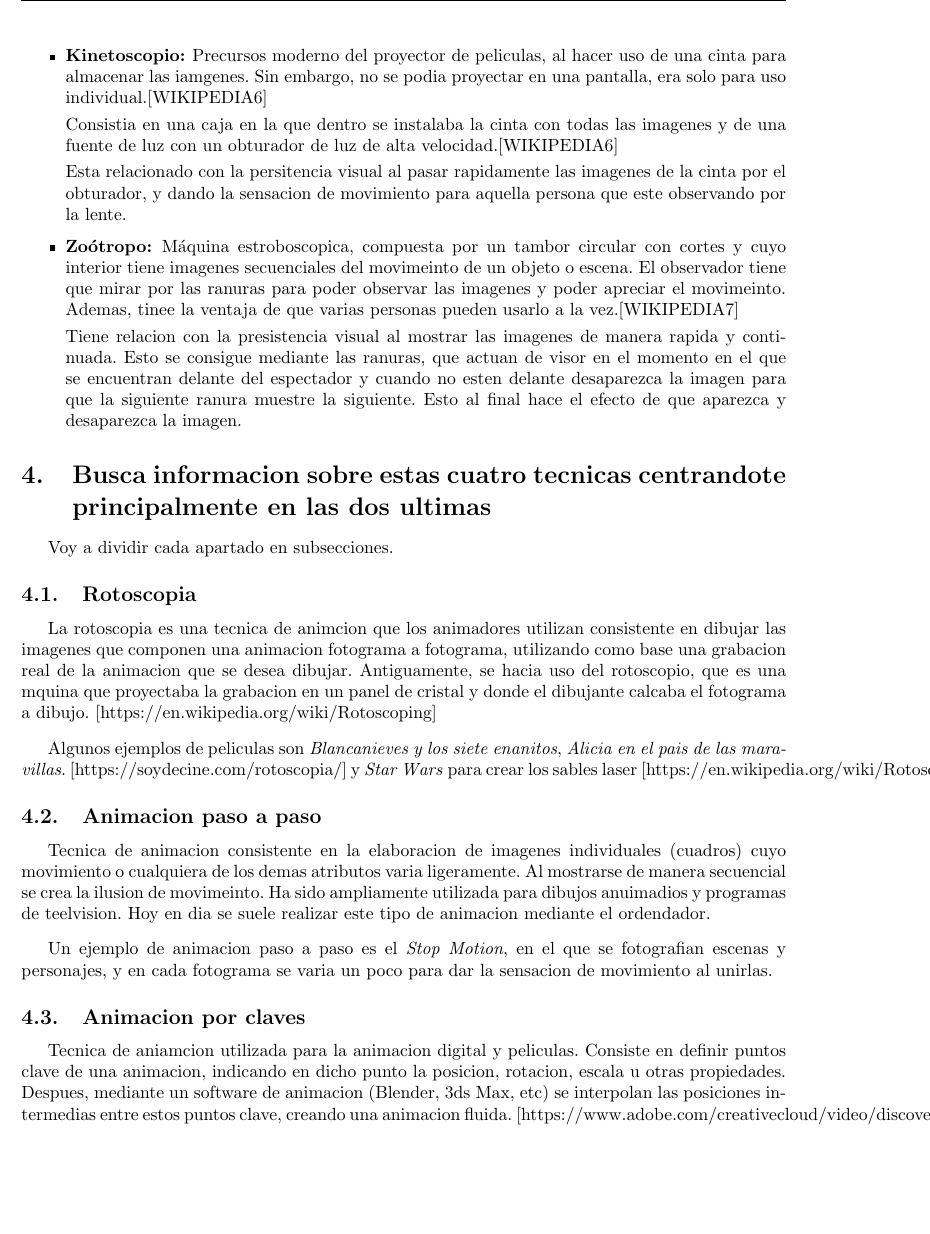
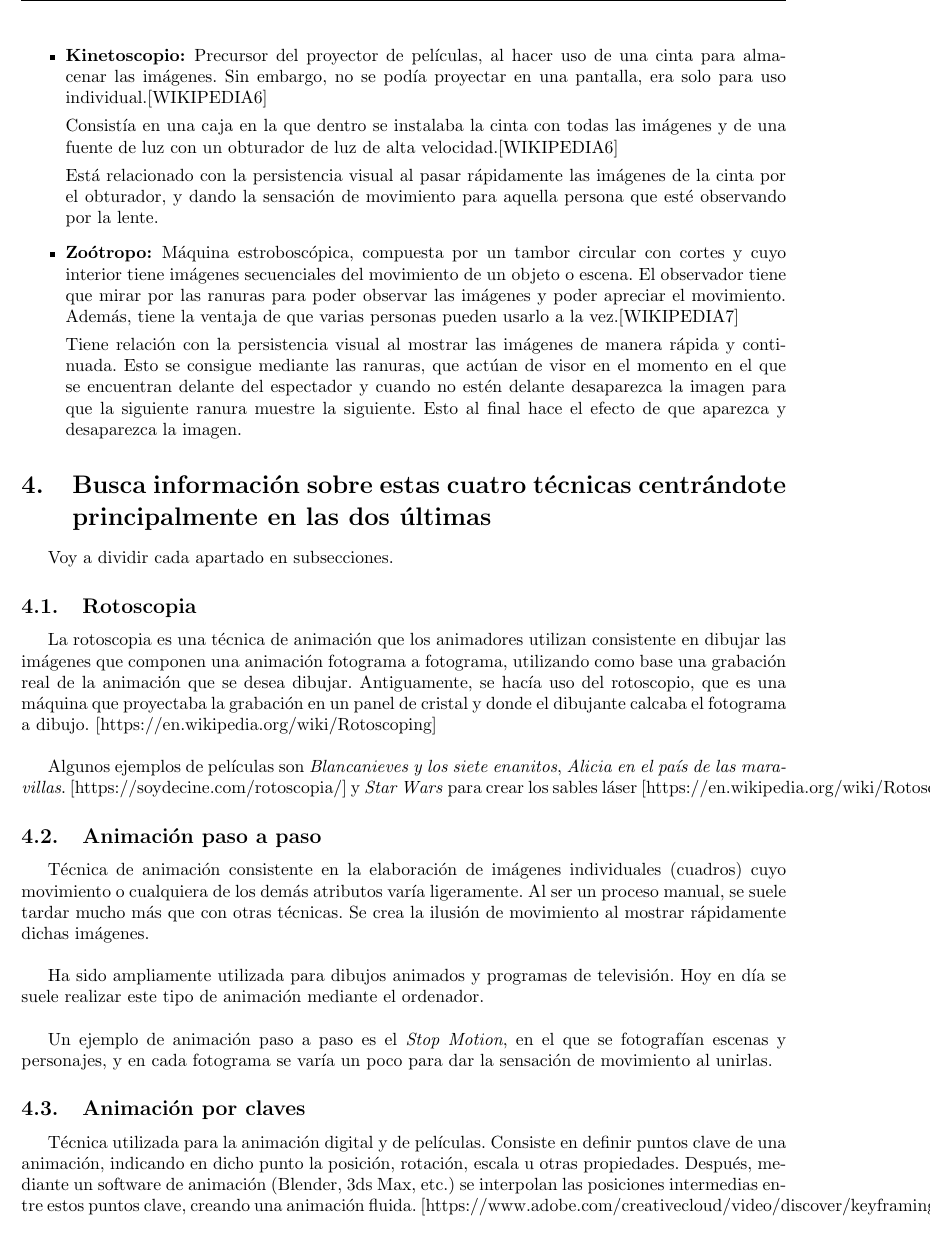
Before and after one commit to amt911/AO-UGR, a LaTeX document (Cuestiones Tema 1/MerloTrujilloAndres_AO_T1.tex): part of page 4 of 5, cut so that both start at the same text, the shorter picture padded with empty space. Compiled offline with pdfLaTeX.

Commit message:
Arregladas faltas de ortografia

```diff
--- a/Cuestiones Tema 1/MerloTrujilloAndres_AO_T1.tex
+++ b/Cuestiones Tema 1/MerloTrujilloAndres_AO_T1.tex
@@ -95,44 +95,44 @@ A continuacion voy a pasar a explicar como funcionaba cada artefacto mostrado en
 
-    \item \textbf{Kinetoscopio: }Precursos moderno del proyector de peliculas, al hacer uso de una cinta para almacenar las iamgenes. Sin embargo, no se podia proyectar en una pantalla, era solo para uso individual.[WIKIPEDIA6]
+    \item \textbf{Kinetoscopio: }Precursor del proyector de películas, al hacer uso de una cinta para almacenar las imágenes. Sin embargo, no se podía proyectar en una pantalla, era solo para uso individual.[WIKIPEDIA6]
 
-    Consistia en una caja en la que dentro se instalaba la cinta con todas las imagenes y de una fuente de luz con un obturador de luz de alta velocidad.[WIKIPEDIA6]
+    Consistía en una caja en la que dentro se instalaba la cinta con todas las imágenes y de una fuente de luz con un obturador de luz de alta velocidad.[WIKIPEDIA6]
 
-    Esta relacionado con la persitencia visual al pasar rapidamente las imagenes de la cinta por el obturador, y dando la sensacion de movimiento para aquella persona que este observando por la lente.
+    Está relacionado con la persistencia visual al pasar rápidamente las imágenes de la cinta por el obturador, y dando la sensación de movimiento para aquella persona que esté observando por la lente.
 
-    \item \textbf{Zoótropo: }Máquina estroboscopica, compuesta por un tambor circular con cortes y cuyo interior tiene imagenes secuenciales del movimeinto de un objeto o escena. El observador tiene que mirar por las ranuras para poder observar las imagenes y poder apreciar el movimeinto. Ademas, tinee la ventaja de que varias personas pueden usarlo a la vez.[WIKIPEDIA7]
+    \item \textbf{Zoótropo: }Máquina estroboscópica, compuesta por un tambor circular con cortes y cuyo interior tiene imágenes secuenciales del movimiento de un objeto o escena. El observador tiene que mirar por las ranuras para poder observar las imágenes y poder apreciar el movimiento. Además, tiene la ventaja de que varias personas pueden usarlo a la vez.[WIKIPEDIA7]
 
-    Tiene relacion con la presistencia visual al mostrar las imagenes de manera rapida y continuada. Esto se consigue mediante las ranuras, que actuan de visor en el momento en el que se encuentran delante del espectador y cuando no esten delante desaparezca la imagen para que la siguiente ranura muestre la siguiente. Esto al final hace el efecto de que aparezca y desaparezca la imagen.
+    Tiene relación con la persistencia visual al mostrar las imágenes de manera rápida y continuada. Esto se consigue mediante las ranuras, que actúan de visor en el momento en el que se encuentran delante del espectador y cuando no estén delante desaparezca la imagen para que la siguiente ranura muestre la siguiente. Esto al final hace el efecto de que aparezca y desaparezca la imagen.
 \end{itemize}
 
 
-\section{Busca informacion sobre estas cuatro tecnicas centrandote principalmente en las dos ultimas}
+\section{Busca información sobre estas cuatro técnicas centrándote principalmente en las dos últimas}
 
 Voy a dividir cada apartado en subsecciones.
 
 \subsection{Rotoscopia}
 
-La rotoscopia es una tecnica de animcion que los animadores utilizan consistente en dibujar las imagenes que componen una animacion fotograma a fotograma, utilizando como base una grabacion real de la animacion que se desea dibujar. Antiguamente, se hacia uso del rotoscopio, que es una mquina que proyectaba la grabacion en un panel de cristal y donde el dibujante calcaba el fotograma a dibujo. [https://en.wikipedia.org/wiki/Rotoscoping]
+La rotoscopia es una técnica de animación que los animadores utilizan consistente en dibujar las imágenes que componen una animación fotograma a fotograma, utilizando como base una grabación real de la animación que se desea dibujar. Antiguamente, se hacía uso del rotoscopio, que es una máquina que proyectaba la grabación en un panel de cristal y donde el dibujante calcaba el fotograma a dibujo. [https://en.wikipedia.org/wiki/Rotoscoping]
 
 \bigskip
 
-Algunos ejemplos de peliculas son \textit{Blancanieves y los siete enanitos}, \textit{Alicia en el pais de las maravillas}. [https://soydecine.com/rotoscopia/] y \textit{Star Wars} para crear los sables laser [https://en.wikipedia.org/wiki/Rotoscoping]
+Algunos ejemplos de películas son \textit{Blancanieves y los siete enanitos}, \textit{Alicia en el país de las maravillas}. [https://soydecine.com/rotoscopia/] y \textit{Star Wars} para crear los sables láser [https://en.wikipedia.org/wiki/Rotoscoping]
 
-\subsection{Animacion paso a paso}
+\subsection{Animación paso a paso}
 
-Tecnica de animacion consistente en la elaboracion de imagenes individuales (cuadros) cuyo movimiento o cualquiera de los demas atributos varia ligeramente. Al mostrarse de manera secuencial se crea la ilusion de movimeinto. Ha sido ampliamente utilizada para dibujos anuimadios y programas de teelvision. Hoy en dia se suele realizar este tipo de animacion mediante el ordendador.
+Técnica de animación consistente en la elaboración de imágenes individuales (cuadros) cuyo movimiento o cualquiera de los demás atributos varía ligeramente. Al ser un proceso manual, se suele tardar mucho más que con otras técnicas. Se crea la ilusión de movimiento al mostrar rápidamente dichas imágenes.
 
 \bigskip
 
-Un ejemplo de animacion paso a paso es el \textit{Stop Motion}, en el que se fotografian escenas y personajes, y en cada fotograma se varia un poco para dar la sensacion de movimiento al unirlas.
-
-
-\subsection{Animacion por claves}
-
-Tecnica de aniamcion utilizada para la animacion digital y peliculas. Consiste en definir puntos clave de una animacion, indicando en dicho punto la posicion, rotacion, escala u otras propiedades. Despues, mediante un software de animacion (Blender, 3ds Max, etc) se interpolan las posiciones intermedias entre estos puntos clave, creando una animacion fluida. [https://www.adobe.com/creativecloud/video/discover/keyframing.html]
+Ha sido ampliamente utilizada para dibujos animados y programas de televisión. Hoy en día se suele realizar este tipo de animación mediante el ordenador.
 
 \bigskip
 
-Ademas, se puede modificar la forma en la que se interpola dicha animacion mediante funciones, haciendo que, por ejemplo, un objeto acelere hasta el siguiente punto clave, mantenga la velocidad, acelere y frene, vaya frenando o incluso modelar una funcion personalizada.
+Un ejemplo de animación paso a paso es el \textit{Stop Motion}, en el que se fotografían escenas y personajes, y en cada fotograma se varía un poco para dar la sensación de movimiento al unirlas.
+
+
+\subsection{Animación por claves}
+
+Técnica utilizada para la animación digital y de películas. Consiste en definir puntos clave de una animación, indicando en dicho punto la posición, rotación, escala u otras propiedades. Después, mediante un software de animación (Blender, 3ds Max, etc.) se interpolan las posiciones intermedias entre estos puntos clave, creando una animación fluida. [https://www.adobe.com/creativecloud/video/discover/keyframing.html]
 
 \bigskip
 
```
Also changed, not shown: Cuestiones Tema 1/MerloTrujilloAndres_AO_T1.pdf, Cuestiones Tema 1/MerloTrujilloAndres_AO_T1.tex (38 more changed lines).
